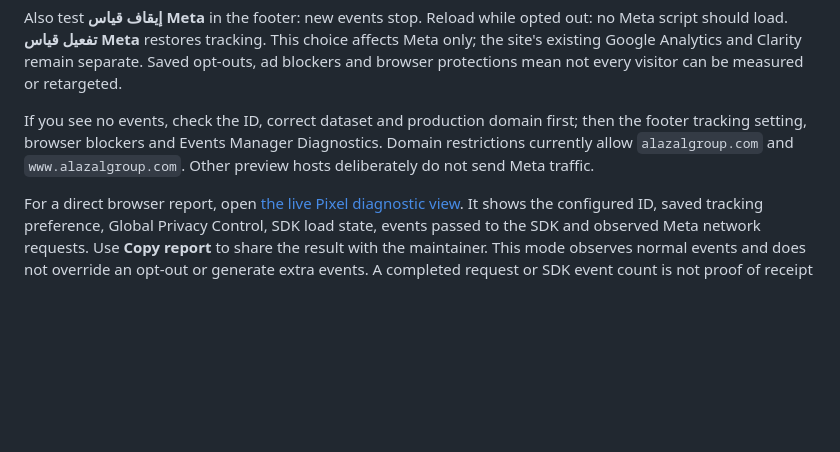
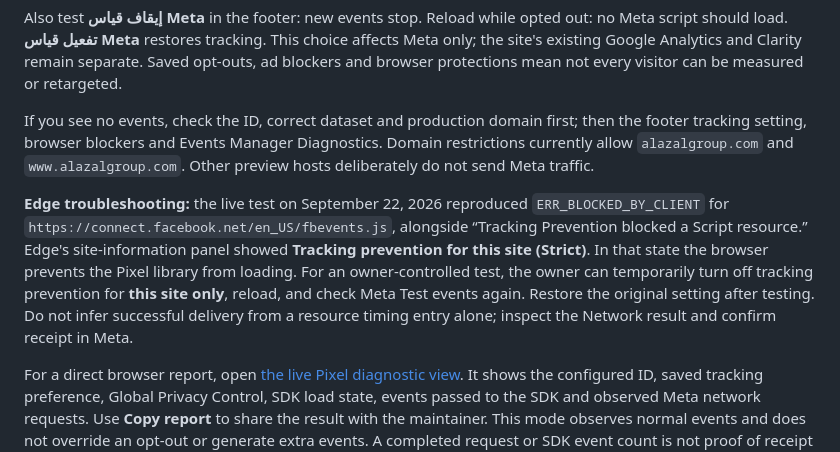
Before and after one commit to Alazal-tools/alazal-landing-page, a Markdown page: META-PIXEL-SETUP.md, the part around the change. GitHub-like rendering; blank space fills up the shorter version.

Commit message:
Document verified Edge tracking prevention blocker

```diff
--- a/META-PIXEL-SETUP.md
+++ b/META-PIXEL-SETUP.md
@@ -33,6 +33,8 @@ Also test **إيقاف قياس Meta** in the footer: new events stop. Reload wh
 
 If you see no events, check the ID, correct dataset and production domain first; then the footer tracking setting, browser blockers and Events Manager Diagnostics. Domain restrictions currently allow `alazalgroup.com` and `www.alazalgroup.com`. Other preview hosts deliberately do not send Meta traffic.
 
+**Edge troubleshooting:** the live test on September 22, 2026 reproduced `ERR_BLOCKED_BY_CLIENT` for `https://connect.facebook.net/en_US/fbevents.js`, alongside “Tracking Prevention blocked a Script resource.” Edge's site-information panel showed **Tracking prevention for this site (Strict)**. In that state the browser prevents the Pixel library from loading. For an owner-controlled test, the owner can temporarily turn off tracking prevention for **this site only**, reload, and check Meta Test events again. Restore the original setting after testing. Do not infer successful delivery from a resource timing entry alone; inspect the Network result and confirm receipt in Meta.
+
 For a direct browser report, open [the live Pixel diagnostic view](https://alazalgroup.com/?pixel_test=1). It shows the configured ID, saved tracking preference, Global Privacy Control, SDK load state, events passed to the SDK and observed Meta network requests. Use **Copy report** to share the result with the maintainer. This mode observes normal events and does not override an opt-out or generate extra events. A completed request or SDK event count is not proof of receipt in Events Manager; cross-origin HTTP statuses may be hidden by the browser. The view is only loaded with `pixel_test=1` and is absent from normal visits.
 
 ## 3. Create retargeting audiences
```
